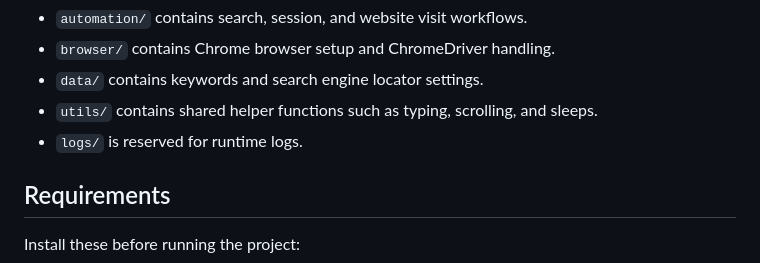
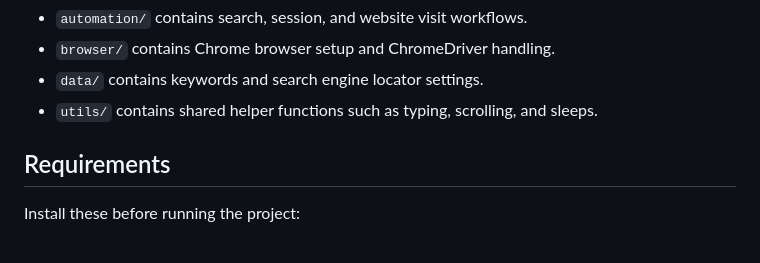
Before and after one commit to soyuztechnologies/bot_project, a Markdown page: README.md, the part around the change. Rendered like a GitHub page.

```diff
--- a/README.md
+++ b/README.md
@@ -25,7 +25,7 @@ Important folders:
 - `data/` contains keywords and search engine locator settings.
 - `utils/` contains shared helper functions such as typing, scrolling, and
   sleeps.
-- `logs/` is reserved for runtime logs.
+
 
 ## Requirements
 
```
